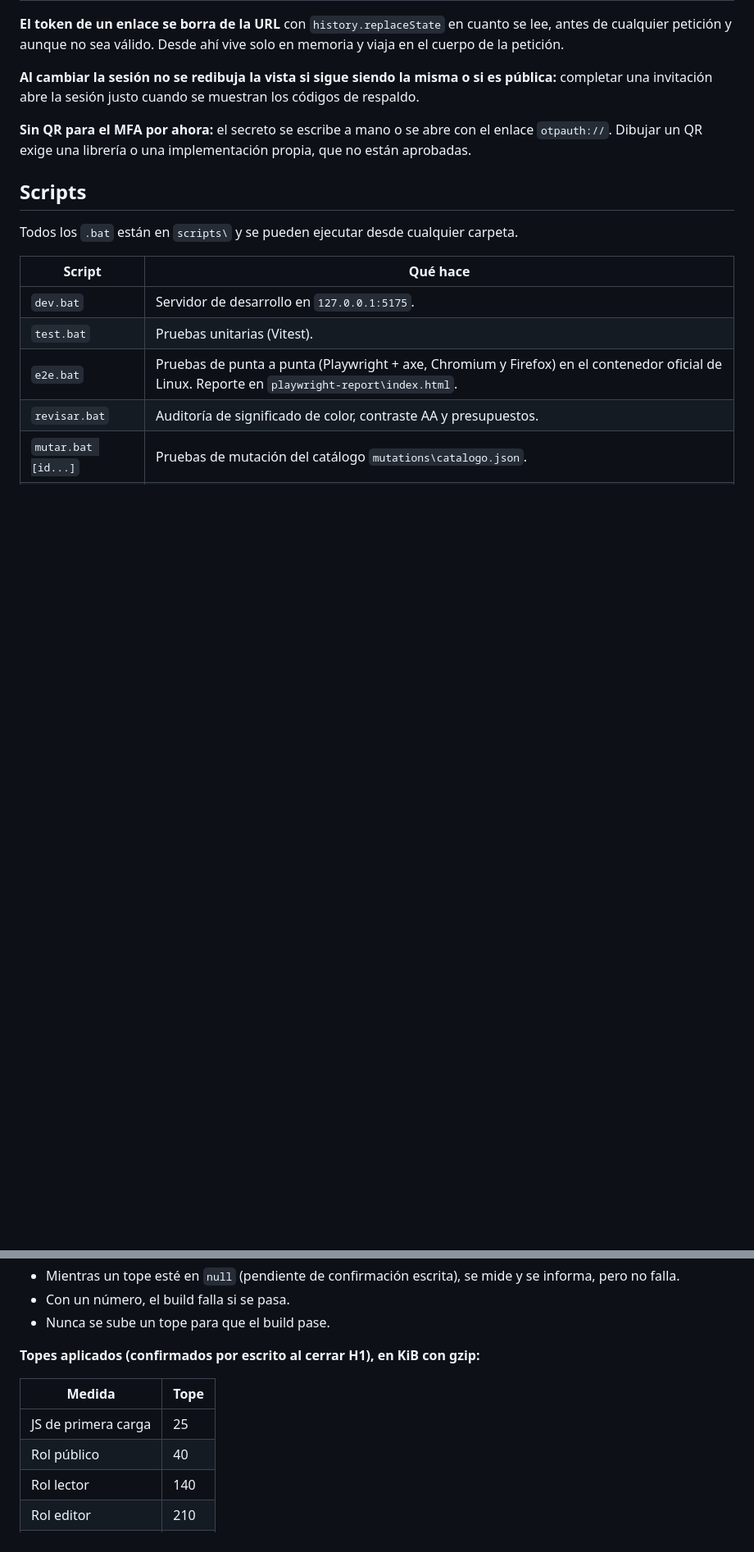
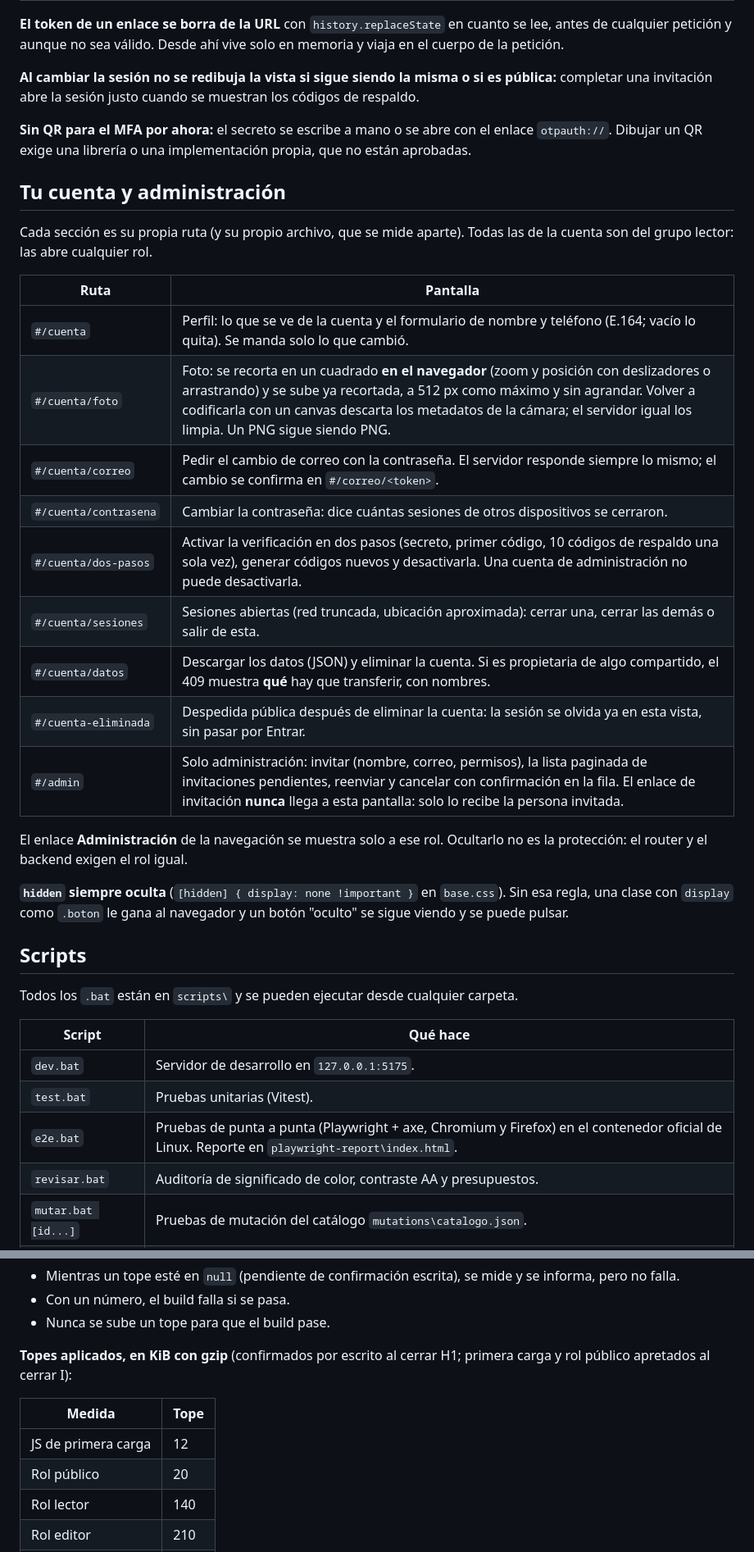
Before and after one commit to Jonar519/editor-ia-frontend, a Markdown page: README.md, 2 parts joined by grey strips. Shown at 82% size. Rendered like a GitHub page; blank space fills up the shorter version.

```diff
--- a/README.md
+++ b/README.md
@@ -45,6 +45,26 @@ Abre `http://127.0.0.1:5175`. Las llamadas a `/api` van por proxy al backend en
 **Al cambiar la sesión no se redibuja la vista si sigue siendo la misma o si es pública:** completar una invitación abre la sesión justo cuando se muestran los códigos de respaldo.
 
 **Sin QR para el MFA por ahora:** el secreto se escribe a mano o se abre con el enlace `otpauth://`. Dibujar un QR exige una librería o una implementación propia, que no están aprobadas.
+
+## Tu cuenta y administración
+
+Cada sección es su propia ruta (y su propio archivo, que se mide aparte). Todas las de la cuenta son del grupo lector: las abre cualquier rol.
+
+| Ruta | Pantalla |
+|---|---|
+| `#/cuenta` | Perfil: lo que se ve de la cuenta y el formulario de nombre y teléfono (E.164; vacío lo quita). Se manda solo lo que cambió. |
+| `#/cuenta/foto` | Foto: se recorta en un cuadrado **en el navegador** (zoom y posición con deslizadores o arrastrando) y se sube ya recortada, a 512 px como máximo y sin agrandar. Volver a codificarla con un canvas descarta los metadatos de la cámara; el servidor igual los limpia. Un PNG sigue siendo PNG. |
+| `#/cuenta/correo` | Pedir el cambio de correo con la contraseña. El servidor responde siempre lo mismo; el cambio se confirma en `#/correo/<token>`. |
+| `#/cuenta/contrasena` | Cambiar la contraseña: dice cuántas sesiones de otros dispositivos se cerraron. |
+| `#/cuenta/dos-pasos` | Activar la verificación en dos pasos (secreto, primer código, 10 códigos de respaldo una sola vez), generar códigos nuevos y desactivarla. Una cuenta de administración no puede desactivarla. |
+| `#/cuenta/sesiones` | Sesiones abiertas (red truncada, ubicación aproximada): cerrar una, cerrar las demás o salir de esta. |
+| `#/cuenta/datos` | Descargar los datos (JSON) y eliminar la cuenta. Si es propietaria de algo compartido, el 409 muestra **qué** hay que transferir, con nombres. |
+| `#/cuenta-eliminada` | Despedida pública después de eliminar la cuenta: la sesión se olvida ya en esta vista, sin pasar por Entrar. |
+| `#/admin` | Solo administración: invitar (nombre, correo, permisos), la lista paginada de invitaciones pendientes, reenviar y cancelar con confirmación en la fila. El enlace de invitación **nunca** llega a esta pantalla: solo lo recibe la persona invitada. |
+
+El enlace **Administración** de la navegación se muestra solo a ese rol. Ocultarlo no es la protección: el router y el backend exigen el rol igual.
+
+**`hidden` siempre oculta** (`[hidden] { display: none !important }` en `base.css`). Sin esa regla, una clase con `display` como `.boton` le gana al navegador y un botón "oculto" se sigue viendo y se puede pulsar.
 
 ## Scripts
 
@@ -117,12 +137,12 @@ Los topes viven en `presupuestos.json`:
 - Con un número, el build falla si se pasa.
 - Nunca se sube un tope para que el build pase.
 
-**Topes aplicados (confirmados por escrito al cerrar H1), en KiB con gzip:**
+**Topes aplicados, en KiB con gzip** (confirmados por escrito al cerrar H1; primera carga y rol público apretados al cerrar I):
 
 | Medida | Tope |
 |---|---|
-| JS de primera carga | 25 |
-| Rol público | 40 |
+| JS de primera carga | 12 |
+| Rol público | 20 |
 | Rol lector | 140 |
 | Rol editor | 210 |
 | Rol admin | 225 |
```
Also changed, not shown: other parts of README.md (+3 -1 lines), docs/demo-J.md (added, +190 -0 lines).
